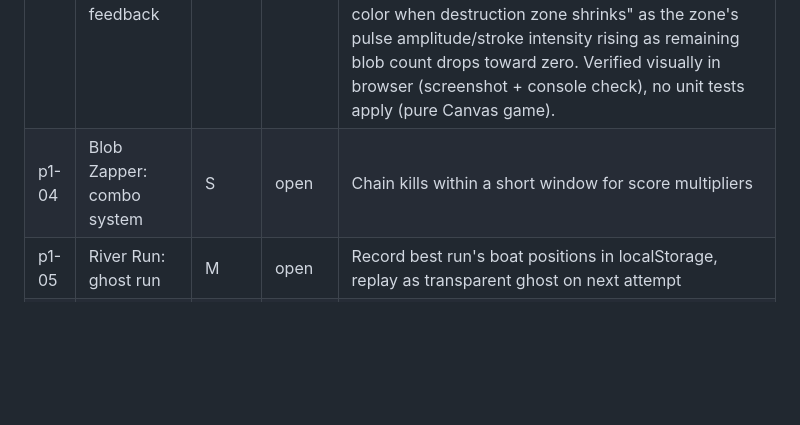
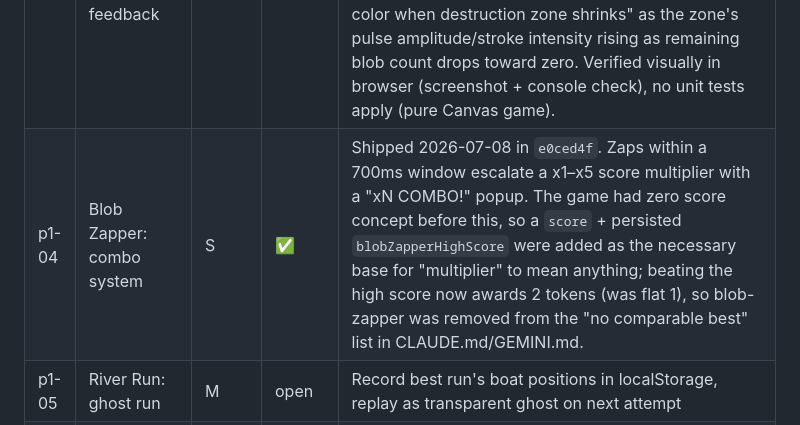
Before and after one commit to yevrap/KamekoStudio, a Markdown page: docs/roadmap.md, the part around the change. Rendered like a GitHub page; blank space fills up the shorter version.

Commit message:
chore: mark p1-04 complete in roadmap

```diff
--- a/docs/roadmap.md
+++ b/docs/roadmap.md
@@ -34,7 +34,7 @@ Biggest visible improvements to the player experience.
 | p1-01 | Durak: card animations | M | ✅ | Already implemented — `ui.js` runs a generic FLIP animation on every `renderAll()`, covering plays sliding to the field, pickups fanning into hand on take, and round resolution sweeping to discard. Shipped in `b663dfa`; discovered already-done during 2026-07-07 /ship triage. |
 | p1-02 | Token economy: earn tokens by playing | M | ✅ | Shipped 2026-07-08 in `56edd2d`. `window.KamekoTokens.earn(n, reason)` adds tokens and logs to a capped 50-entry `tokenHistory` array in localStorage. Wired into all 9 gallery games with an actual finish/best hook (finish=1, new personal best=2); `waterfall` excluded — it has no game-over or score-persistence concept at all, so there was nothing to hook. `durak`/`hidden-object`/`blob-zapper` get a flat 1 token (no comparable "high score" concept). Settings-panel faucet (`add()`) untouched as fallback. Discovered and left alone (out of scope) a pre-existing bug: `durak-alchemist/index.html` loads `settings.js` before `<body>` exists, so `applyTheme()` throws on load and the gear/settings overlay never renders there — `window.KamekoTokens` itself is still defined before that throw, so token earning is unaffected, but the settings UI is broken on that page independent of this ticket. Worth a follow-up backlog item. |
 | p1-03 | Blob Zapper: juice + feedback | S | ✅ | Shipped 2026-07-08 in `ec6bb51`. Zapping a blob (touching the destruction zone) spawns a small particle burst and kicks a decaying screen shake. Note: this game has no "escape" mechanic (blobs are eliminated by touching the zone, not by fleeing it), so shake triggers on zap instead. The destruction zone doesn't literally shrink either — reinterpreted "pulsing color when destruction zone shrinks" as the zone's pulse amplitude/stroke intensity rising as remaining blob count drops toward zero. Verified visually in browser (screenshot + console check), no unit tests apply (pure Canvas game). |
-| p1-04 | Blob Zapper: combo system | S | open | Chain kills within a short window for score multipliers |
+| p1-04 | Blob Zapper: combo system | S | ✅ | Shipped 2026-07-08 in `e0ced4f`. Zaps within a 700ms window escalate a x1–x5 score multiplier with a "xN COMBO!" popup. The game had zero score concept before this, so a `score` + persisted `blobZapperHighScore` were added as the necessary base for "multiplier" to mean anything; beating the high score now awards 2 tokens (was flat 1), so blob-zapper was removed from the "no comparable best" list in CLAUDE.md/GEMINI.md. |
 | p1-05 | River Run: ghost run | M | open | Record best run's boat positions in localStorage, replay as transparent ghost on next attempt |
 | p1-06 | Hidden Object: hint system (token cost) | S | open | Hint button highlights the quadrant containing the target, costs 1 token |
 | p1-07 | Fix AI Hard failing test (durak ai.js bug) | M | ✅ | Shipped 2026-07-08 in `9c9a629`. Root cause: `aiPlayHard`'s defend branch forced a trump defense whenever the deck was empty, before the existing comfort-based take/defend check could run. Now the forced-defend path only fires when defending would clear (or nearly clear) the hand (genuine survival), otherwise the comfort check can declare Take. Also fixed the test's fixture — the attacker seat needs a matching-rank card so `declareTake` settles at `pileOn` instead of auto-resolving via `endBout`. All 113 tests pass. |
```
